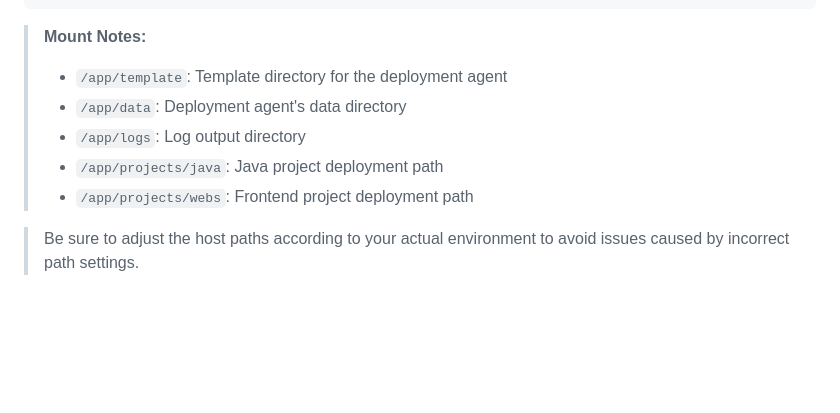
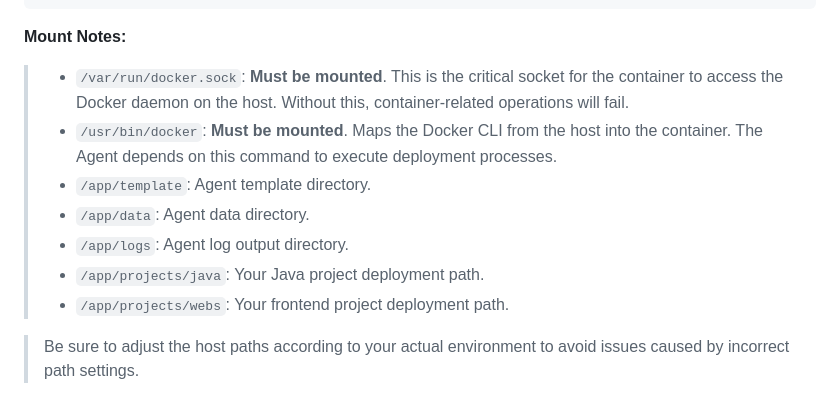
Before and after one commit to TianfeiJi/Deploy-Center, a Markdown page: Deploy-Agent/README_EN.md, the part around the change. GitHub-like rendering; blank space fills up the shorter version.

````diff
--- a/Deploy-Agent/README_EN.md
+++ b/Deploy-Agent/README_EN.md
@@ -115,11 +115,13 @@ docker run -d \
   deploy-agent:v1.0
 ```
 
-> **Mount Notes:**
-> - `/app/template`: Template directory for the deployment agent
-> - `/app/data`: Deployment agent's data directory
-> - `/app/logs`: Log output directory
-> - `/app/projects/java`: Java project deployment path
-> - `/app/projects/webs`: Frontend project deployment path
+**Mount Notes:**
+> - `/var/run/docker.sock`: **Must be mounted**. This is the critical socket for the container to access the Docker daemon on the host. Without this, container-related operations will fail.
+> - `/usr/bin/docker`: **Must be mounted**. Maps the Docker CLI from the host into the container. The Agent depends on this command to execute deployment processes.
+> - `/app/template`: Agent template directory.
+> - `/app/data`: Agent data directory.
+> - `/app/logs`: Agent log output directory.
+> - `/app/projects/java`: Your Java project deployment path.
+> - `/app/projects/webs`: Your frontend project deployment path.
 
 > Be sure to adjust the host paths according to your actual environment to avoid issues caused by incorrect path settings.
````
Also changed, not shown: Deploy-Agent/README_ZH.md (+10 -6 lines).
